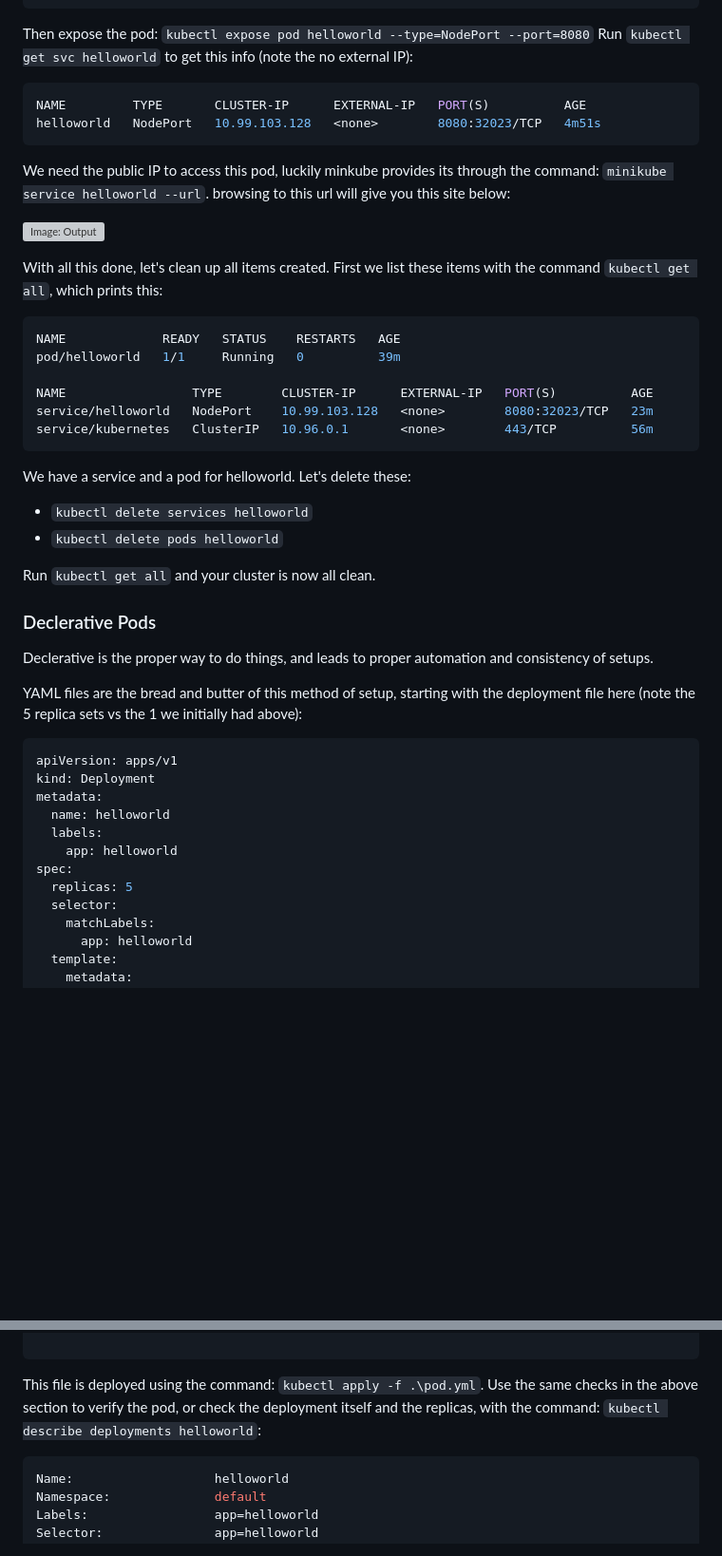
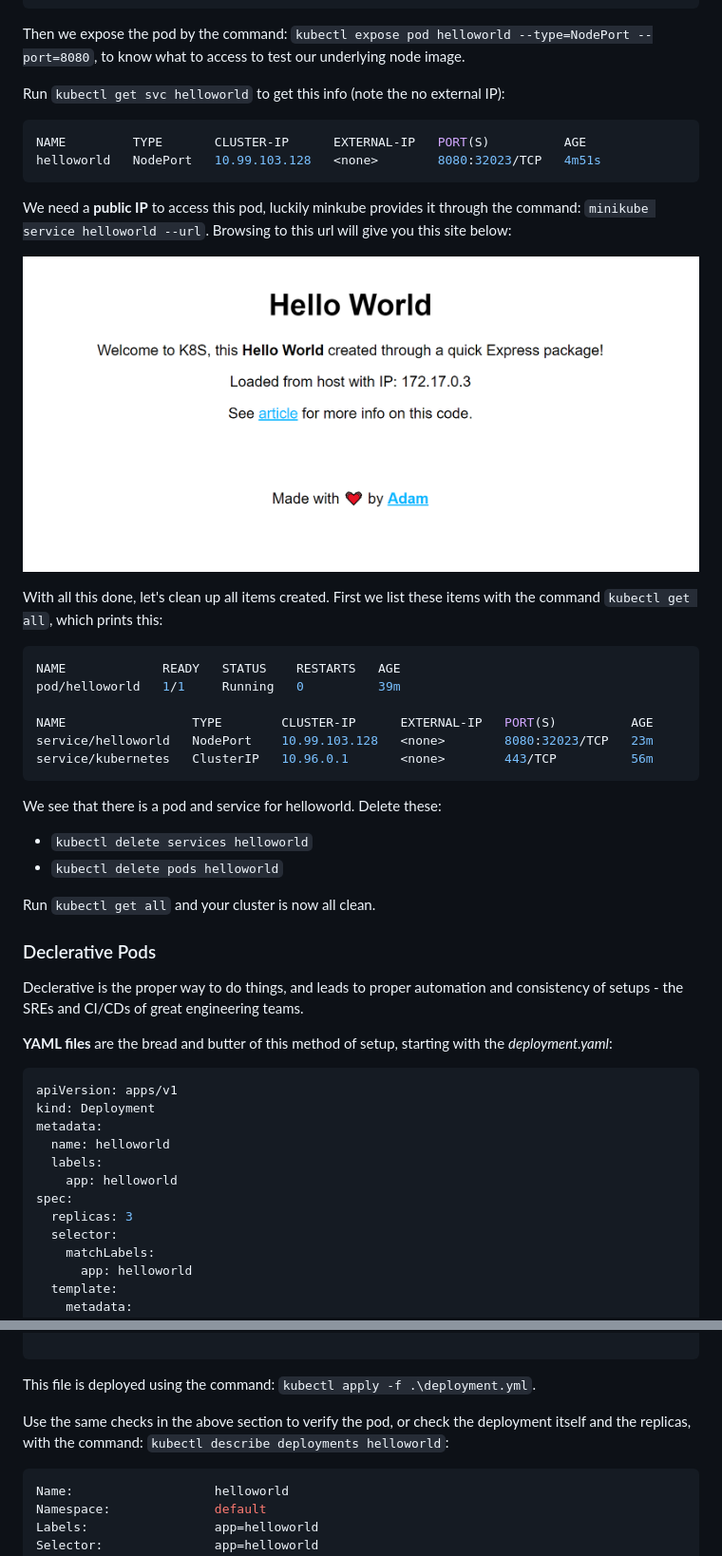
Before and after one commit to stackrev/articles, a Markdown page: k8s_firststeps/readme.md, 2 parts joined by grey strips. Shown: that part at 95% size. GitHub-like rendering; blank space fills up the shorter version; grey boxes are pictures that could not be loaded.

````diff
--- a/k8s_firststeps/readme.md
+++ b/k8s_firststeps/readme.md
@@ -133,7 +156,8 @@ Events:
   Normal  Started    18m   kubelet            Started container helloworld
 ```
 
-Then expose the pod: `kubectl expose pod helloworld --type=NodePort --port=8080`
+Then we expose the pod by the command: `kubectl expose pod helloworld --type=NodePort --port=8080`, to know what to access to test our underlying node image.
+
 Run `kubectl get svc helloworld` to get this info (note the no external IP):
 
 ```bash
@@ -141,9 +165,10 @@ NAME         TYPE       CLUSTER-IP      EXTERNAL-IP   PORT(S)          AGE
 helloworld   NodePort   10.99.103.128   <none>        8080:32023/TCP   4m51s
 ```
 
-We need the public IP to access this pod, luckily minkube provides its through the command: `minikube service helloworld --url`. browsing to this url will give you this site below:
+We need a **public IP** to access this pod, luckily minkube provides it through the command: `minikube service helloworld --url`.
+Browsing to this url will give you this site below:
 
-![Image: Output](output.png "Output")
+![Image: Output](website.png "Output")
 
 With all this done, let's clean up all items created. First we list these items with the command `kubectl get all`, which prints this:
 
@@ -156,7 +181,7 @@ service/helloworld   NodePort    10.99.103.128   <none>        8080:32023/TCP
 service/kubernetes   ClusterIP   10.96.0.1       <none>        443/TCP          56m
 ```
 
-We have a service and a pod for helloworld. Let's delete these:
+We see that there is a pod and service for helloworld. Delete these:
 - `kubectl delete services helloworld`
 - `kubectl delete pods helloworld`
 
@@ -164,9 +189,9 @@ Run `kubectl get all` and your cluster is now all clean.
 
 ### Declerative Pods
 
-Declerative is the proper way to do things, and leads to proper automation and consistency of setups.
+Declerative is the proper way to do things, and leads to proper automation and consistency of setups - the SREs and CI/CDs of great engineering teams.
 
-YAML files are the bread and butter of this method of setup, starting with the deployment file here (note the 5 replica sets vs the 1 we initially had above):
+**YAML files** are the bread and butter of this method of setup, starting with the *deployment.yaml*:
 
 ```yaml
 apiVersion: apps/v1
@@ -176,7 +201,7 @@ metadata:
   labels:
     app: helloworld
 spec:
-  replicas: 5
+  replicas: 3
   selector:
     matchLabels:
       app: helloworld
@@ -200,7 +225,9 @@ spec:
             cpu: "500m"
 
 ```
-This file is deployed using the command: `kubectl apply -f .\pod.yml`. Use the same checks in the above section to verify the pod, or check the deployment itself and the replicas, with the command: `kubectl describe deployments helloworld`:
+This file is deployed using the command: `kubectl apply -f .\deployment.yml`.
+
+Use the same checks in the above section to verify the pod, or check the deployment itself and the replicas, with the command: `kubectl describe deployments helloworld`:
 
 ```bash
 Name:                   helloworld
````
Also changed, not shown: other parts of k8s_firststeps/readme.md (+84 -53 lines), k8s_firststeps/helm.png (added), 4 other files.
